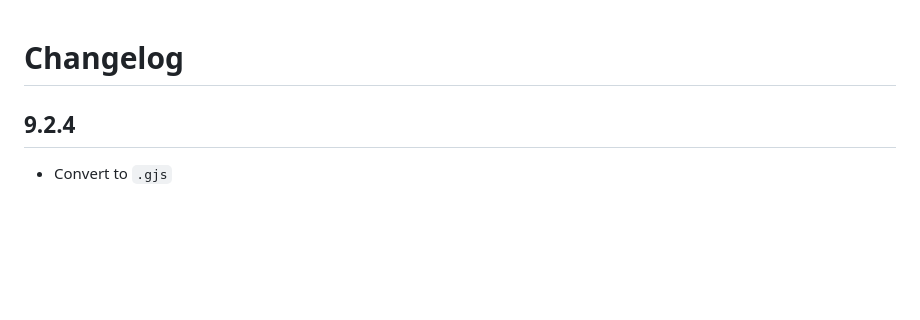
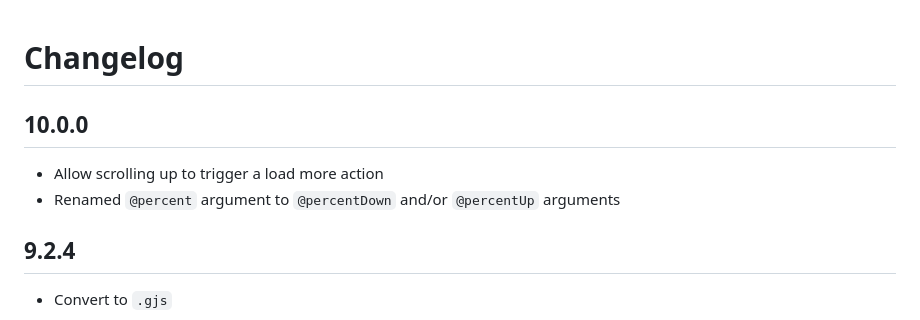
Before and after one commit to zestia/ember-simple-infinite-scroller, a Markdown page: CHANGELOG.md, the part around the change. Rendered like a GitHub page; blank space fills up the shorter version.

Commit message:
update changelog

```diff
--- a/CHANGELOG.md
+++ b/CHANGELOG.md
@@ -1,4 +1,9 @@
 # Changelog
+
+## 10.0.0
+
+- Allow scrolling up to trigger a load more action
+- Renamed `@percent` argument to `@percentDown` and/or `@percentUp` arguments
 
 ## 9.2.4
 
```
